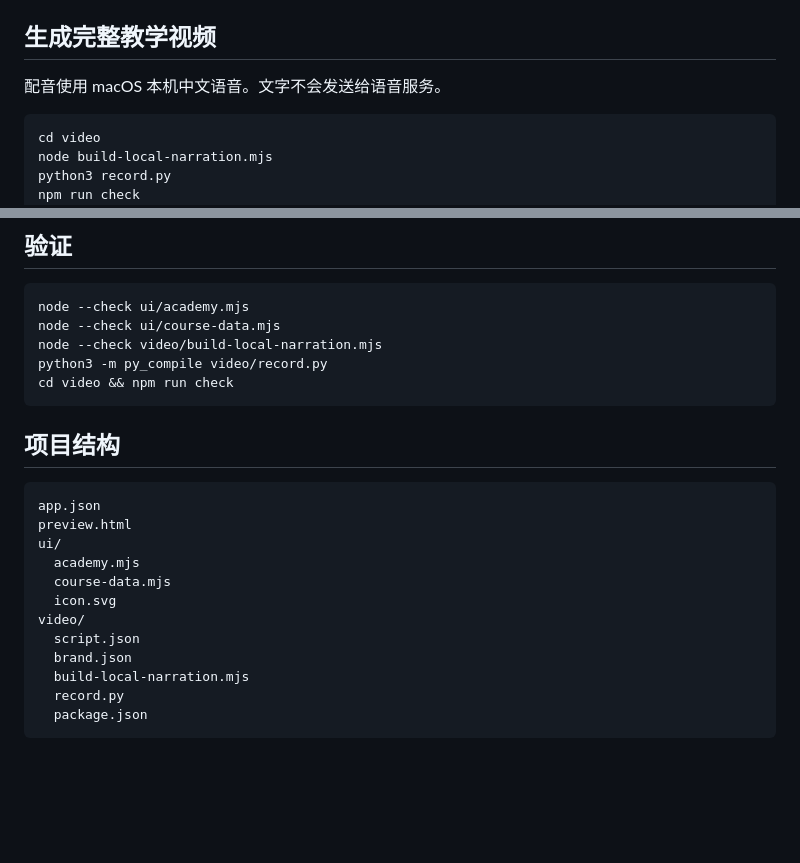
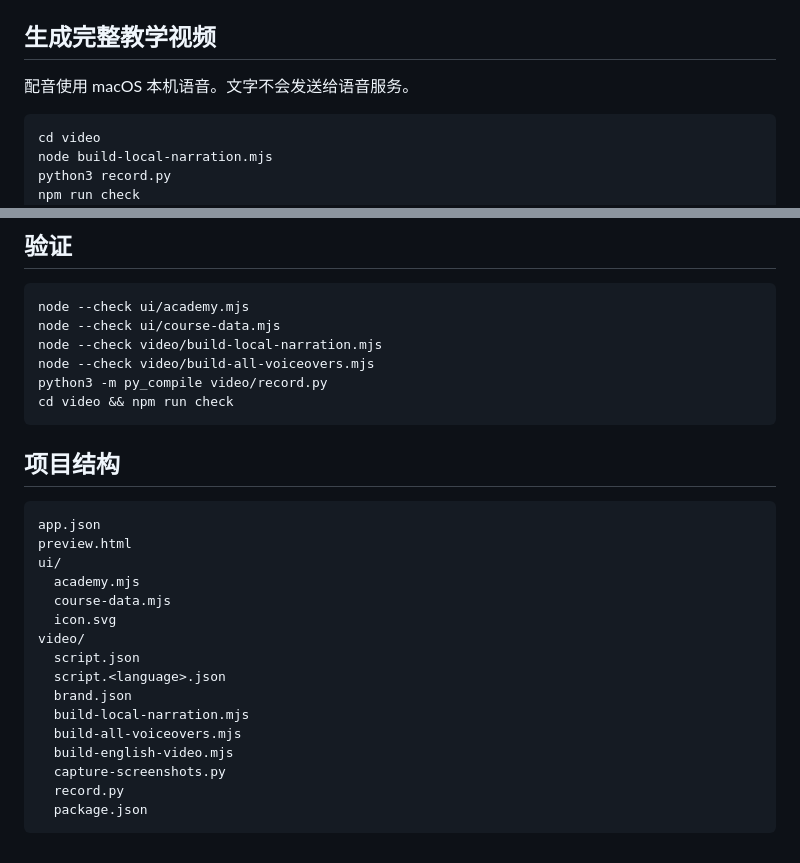
Before and after one commit to bolichen97/authentic-coding-ai-academy, a Markdown page: README.md, 2 parts joined by grey strips. Rendered like a GitHub page; blank space fills up the shorter version.

Commit message:
docs: Clarify multilingual video build
Describe the local 12-language voice generation accurately and list the multilingual scripts and validation command.

````diff
--- a/README.md
+++ b/README.md
@@ -91,7 +91,7 @@ kirocrew app enable authentic-coding-ai-academy
 
 ## 生成完整教学视频
 
-配音使用 macOS 本机中文语音。文字不会发送给语音服务。
+配音使用 macOS 本机语音。文字不会发送给语音服务。
 
 ```bash
 cd video
@@ -117,6 +117,7 @@ video/renders/authentic-coding-ai-academy-<language>.mp4
 node --check ui/academy.mjs
 node --check ui/course-data.mjs
 node --check video/build-local-narration.mjs
+node --check video/build-all-voiceovers.mjs
 python3 -m py_compile video/record.py
 cd video && npm run check
 ```
@@ -132,8 +133,12 @@ ui/
   icon.svg
 video/
   script.json
+  script.<language>.json
   brand.json
   build-local-narration.mjs
+  build-all-voiceovers.mjs
+  build-english-video.mjs
+  capture-screenshots.py
   record.py
   package.json
 ```
````
